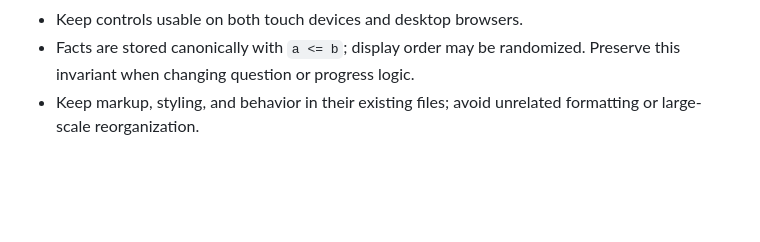
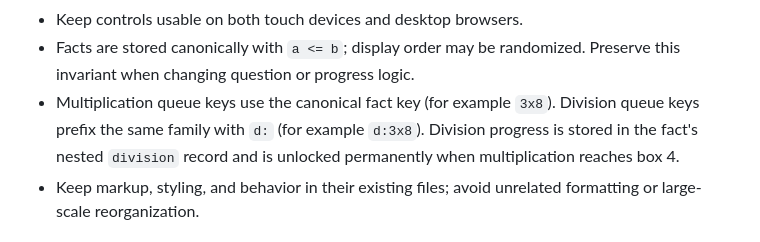
Before and after one commit to daHeik/mathTrainer, a Markdown page: agent.md, the part around the change. Drawn GitHub-style; blank space fills up the shorter version.

```diff
--- a/agent.md
+++ b/agent.md
@@ -53,6 +53,10 @@ toolchain just for a small change unless the task specifically requires it.
 - Keep controls usable on both touch devices and desktop browsers.
 - Facts are stored canonically with `a <= b`; display order may be randomized.
   Preserve this invariant when changing question or progress logic.
+- Multiplication queue keys use the canonical fact key (for example `3x8`).
+  Division queue keys prefix the same family with `d:` (for example `d:3x8`).
+  Division progress is stored in the fact's nested `division` record and is
+  unlocked permanently when multiplication reaches box 4.
 - Keep markup, styling, and behavior in their existing files; avoid unrelated
   formatting or large-scale reorganization.
 
```
Also changed, not shown: ASSET_PROVENANCE.md (added, +34 -0 lines), README.md (+47 -3 lines), icon-192.png, icon-512.png, 7 other files.
